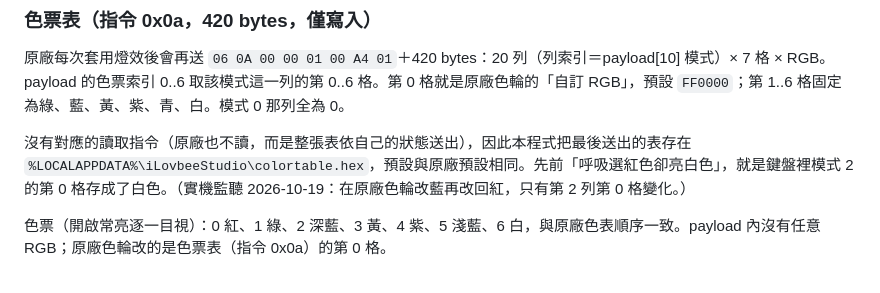
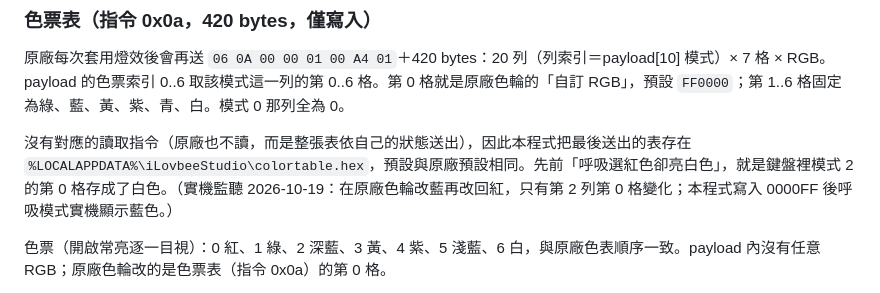
Before and after one commit to HsuanC0921/ilovbee-studio, a Markdown page: docs/firmware.md, the part around the change. GitHub-like rendering.

Commit message:
Document verified colour table write

```diff
--- a/docs/firmware.md
+++ b/docs/firmware.md
@@ -57,7 +57,7 @@
 
 原廠每次套用燈效後會再送 `06 0A 00 00 01 00 A4 01`＋420 bytes：20 列（列索引＝payload[10] 模式）× 7 格 × RGB。payload 的色票索引 0..6 取該模式這一列的第 0..6 格。第 0 格就是原廠色輪的「自訂 RGB」，預設 `FF0000`；第 1..6 格固定為綠、藍、黃、紫、青、白。模式 0 那列全為 0。
 
-沒有對應的讀取指令（原廠也不讀，而是整張表依自己的狀態送出），因此本程式把最後送出的表存在 `%LOCALAPPDATA%\iLovbeeStudio\colortable.hex`，預設與原廠預設相同。先前「呼吸選紅色卻亮白色」，就是鍵盤裡模式 2 的第 0 格存成了白色。（實機監聽 2026-10-19：在原廠色輪改藍再改回紅，只有第 2 列第 0 格變化。）
+沒有對應的讀取指令（原廠也不讀，而是整張表依自己的狀態送出），因此本程式把最後送出的表存在 `%LOCALAPPDATA%\iLovbeeStudio\colortable.hex`，預設與原廠預設相同。先前「呼吸選紅色卻亮白色」，就是鍵盤裡模式 2 的第 0 格存成了白色。（實機監聽 2026-10-19：在原廠色輪改藍再改回紅，只有第 2 列第 0 格變化；本程式寫入 0000FF 後呼吸模式實機顯示藍色。）
 
 色票（開啟常亮逐一目視）：0 紅、1 綠、2 深藍、3 黃、4 紫、5 淺藍、6 白，與原廠色表順序一致。payload 內沒有任意 RGB；原廠色輪改的是色票表（指令 0x0a）的第 0 格。
 
```
